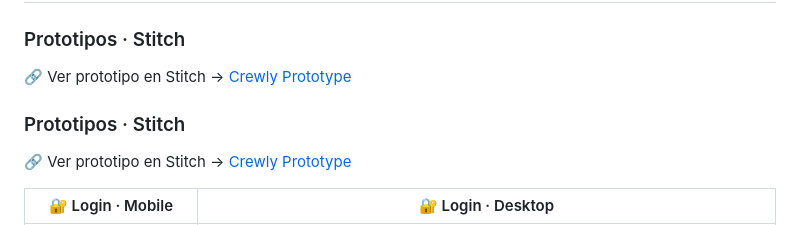
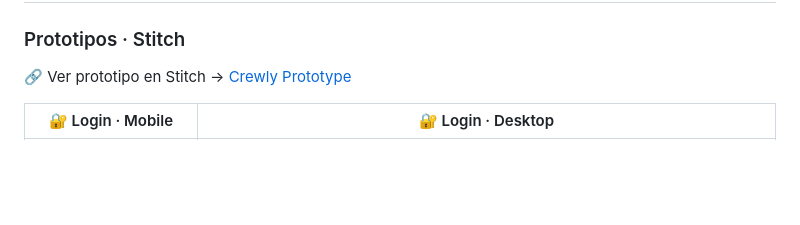
Before and after one commit to Jennydev-25/employee-dashboard, a Markdown page: README.md, the part around the change. Drawn GitHub-style; blank space fills up the shorter version.

Commit message:
docs: update links readme

```diff
--- a/README.md
+++ b/README.md
@@ -137,10 +137,6 @@ Diseñado en FigJam antes del desarrollo para mapear las tres rutas posibles del
 ### Prototipos · Stitch
 
 🔗 Ver prototipo en Stitch → [Crewly Prototype](https://stitch.withgoogle.com/projects/12203020217935768404)
-
-### Prototipos · Stitch
-
-🔗 Ver prototipo en Stitch → [Crewly Prototype](https://stitch.withgoogle.com/projects/4324233133906520306)
 
 |                      🔐 Login · Mobile                      |                      🔐 Login · Desktop                       |
 | :---------------------------------------------------------: | :-----------------------------------------------------------: |
```
